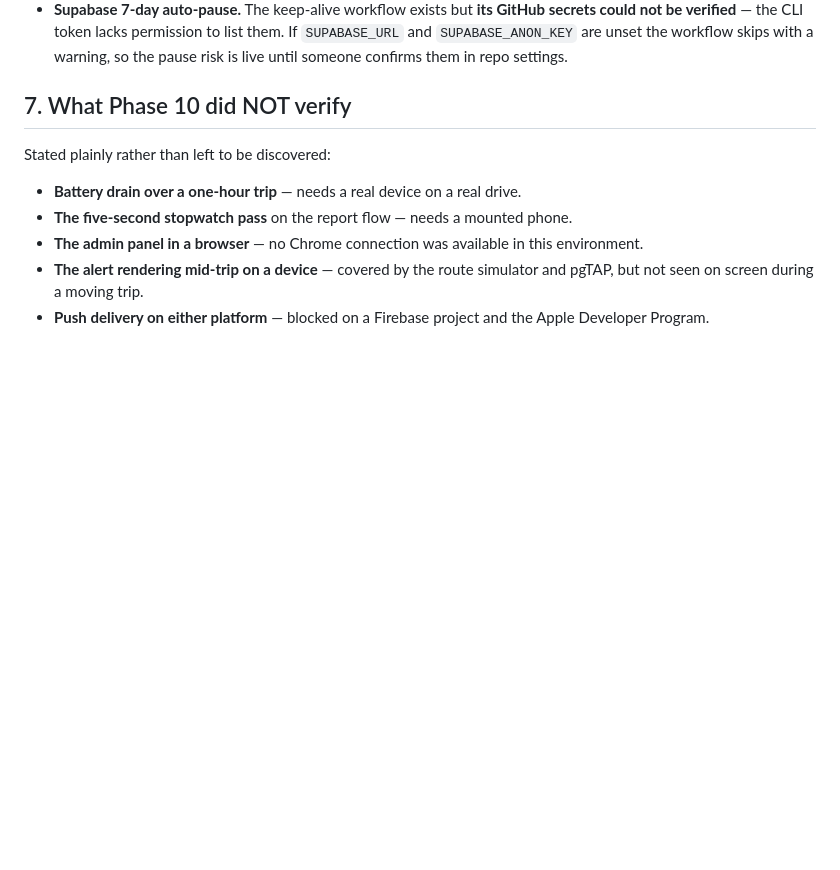
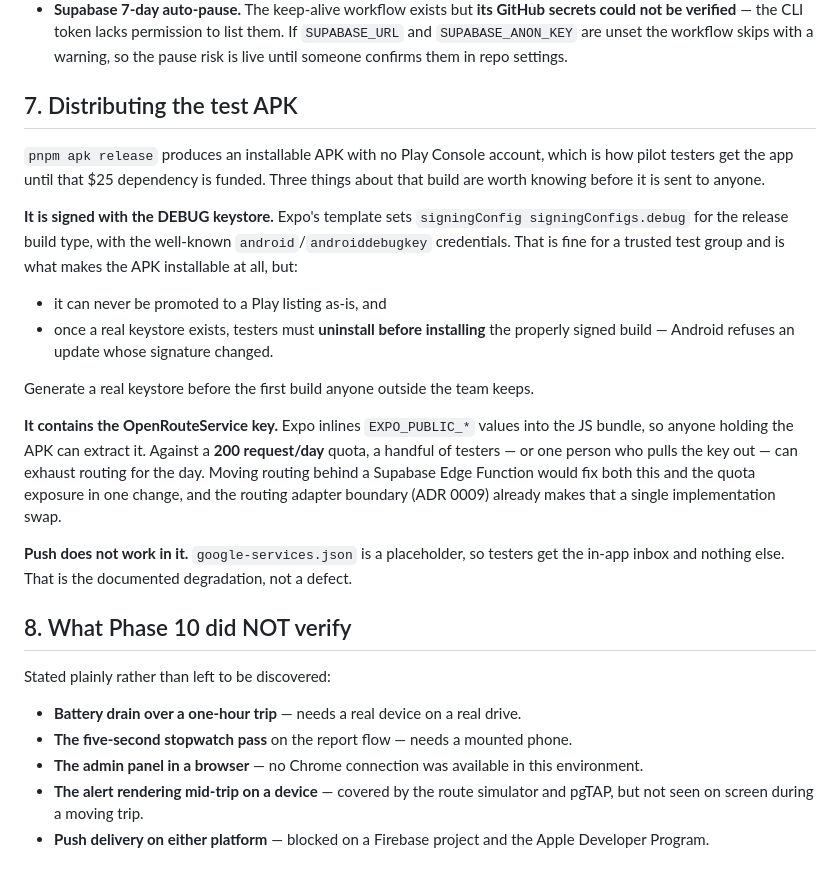
Before and after one commit to shakhbolderapps/RailRover-Project, a Markdown page: docs/RELEASE-READINESS.md, the part around the change. Drawn GitHub-style; blank space fills up the shorter version.

Commit message:
Document what the test APK actually contains before it goes to testers
Three facts about `pnpm apk release` that matter to whoever receives the file.

It is signed with the DEBUG keystore — Expo's template points the release build
type at signingConfigs.debug, with the well-known android/androiddebugkey
credentials. That is what makes the APK installable without a Play Console
account, but it can never be promoted to a listing as-is, and once a real
keystore exists testers must UNINSTALL first: Android refuses an update whose
signature changed.

It contains the OpenRouteService key, because Expo inlines EXPO_PUBLIC_* into the
JS bundle. Against a 200/day quota, a handful of testers — or one person who
extracts it — can exhaust routing for the day. Moving routing behind an Edge
Function fixes both, and ADR 0009's adapter boundary already makes that a single
implementation swap.

Push does not work in it: google-services.json is still a placeholder, so testers
get the in-app inbox and nothing else. Documented degradation, not a defect.

Co-Authored-By: Claude Opus 5 (1M context) <noreply@anthropic.com>

```diff
--- a/docs/RELEASE-READINESS.md
+++ b/docs/RELEASE-READINESS.md
@@ -98,7 +98,32 @@ Asserted by pgTAP, not by inspection — 140 assertions across 10 files:
   `SUPABASE_ANON_KEY` are unset the workflow skips with a warning, so the pause risk is live until
   someone confirms them in repo settings.
 
-## 7. What Phase 10 did NOT verify
+## 7. Distributing the test APK
+
+`pnpm apk release` produces an installable APK with no Play Console account, which is how pilot
+testers get the app until that $25 dependency is funded. Three things about that build are worth
+knowing before it is sent to anyone.
+
+**It is signed with the DEBUG keystore.** Expo's template sets `signingConfig signingConfigs.debug`
+for the release build type, with the well-known `android`/`androiddebugkey` credentials. That is
+fine for a trusted test group and is what makes the APK installable at all, but:
+
+- it can never be promoted to a Play listing as-is, and
+- once a real keystore exists, testers must **uninstall before installing** the properly signed
+  build — Android refuses an update whose signature changed.
+
+Generate a real keystore before the first build anyone outside the team keeps.
+
+**It contains the OpenRouteService key.** Expo inlines `EXPO_PUBLIC_*` values into the JS bundle,
+so anyone holding the APK can extract it. Against a **200 request/day** quota, a handful of testers
+— or one person who pulls the key out — can exhaust routing for the day. Moving routing behind a
+Supabase Edge Function would fix both this and the quota exposure in one change, and the routing
+adapter boundary (ADR 0009) already makes that a single implementation swap.
+
+**Push does not work in it.** `google-services.json` is a placeholder, so testers get the in-app
+inbox and nothing else. That is the documented degradation, not a defect.
+
+## 8. What Phase 10 did NOT verify
 
 Stated plainly rather than left to be discovered:
 
```
